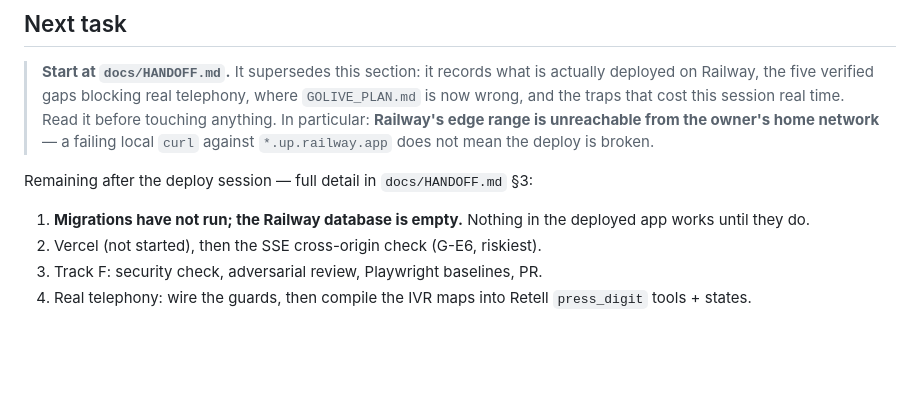
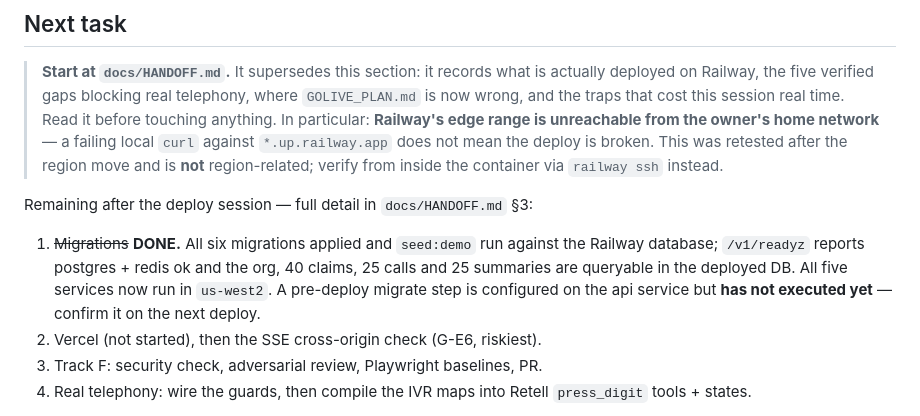
Before and after one commit to yash9657/dentabill, a Markdown page: docs/SESSION_CONTEXT.md, the part around the change. Drawn GitHub-style; blank space fills up the shorter version.

```diff
--- a/docs/SESSION_CONTEXT.md
+++ b/docs/SESSION_CONTEXT.md
@@ -38,12 +38,17 @@ Four further defects were invisible to any static check and are recorded as **AD
 > where `GOLIVE_PLAN.md` is now wrong, and the traps that cost this session real
 > time. Read it before touching anything. In particular: **Railway's edge range is
 > unreachable from the owner's home network** — a failing local `curl` against
-> `*.up.railway.app` does not mean the deploy is broken.
+> `*.up.railway.app` does not mean the deploy is broken. This was retested after
+> the region move and is **not** region-related; verify from inside the container
+> via `railway ssh` instead.
 
 Remaining after the deploy session — full detail in `docs/HANDOFF.md` §3:
 
-1. **Migrations have not run; the Railway database is empty.** Nothing in the
-   deployed app works until they do.
+1. ~~Migrations~~ **DONE.** All six migrations applied and `seed:demo` run against
+   the Railway database; `/v1/readyz` reports postgres + redis ok and the org,
+   40 claims, 25 calls and 25 summaries are queryable in the deployed DB. All
+   five services now run in `us-west2`. A pre-deploy migrate step is configured
+   on the api service but **has not executed yet** — confirm it on the next deploy.
 2. Vercel (not started), then the SSE cross-origin check (G-E6, riskiest).
 3. Track F: security check, adversarial review, Playwright baselines, PR.
 4. Real telephony: wire the guards, then compile the IVR maps into Retell
```
Also changed, not shown: docs/HANDOFF.md (+73 -12 lines).
